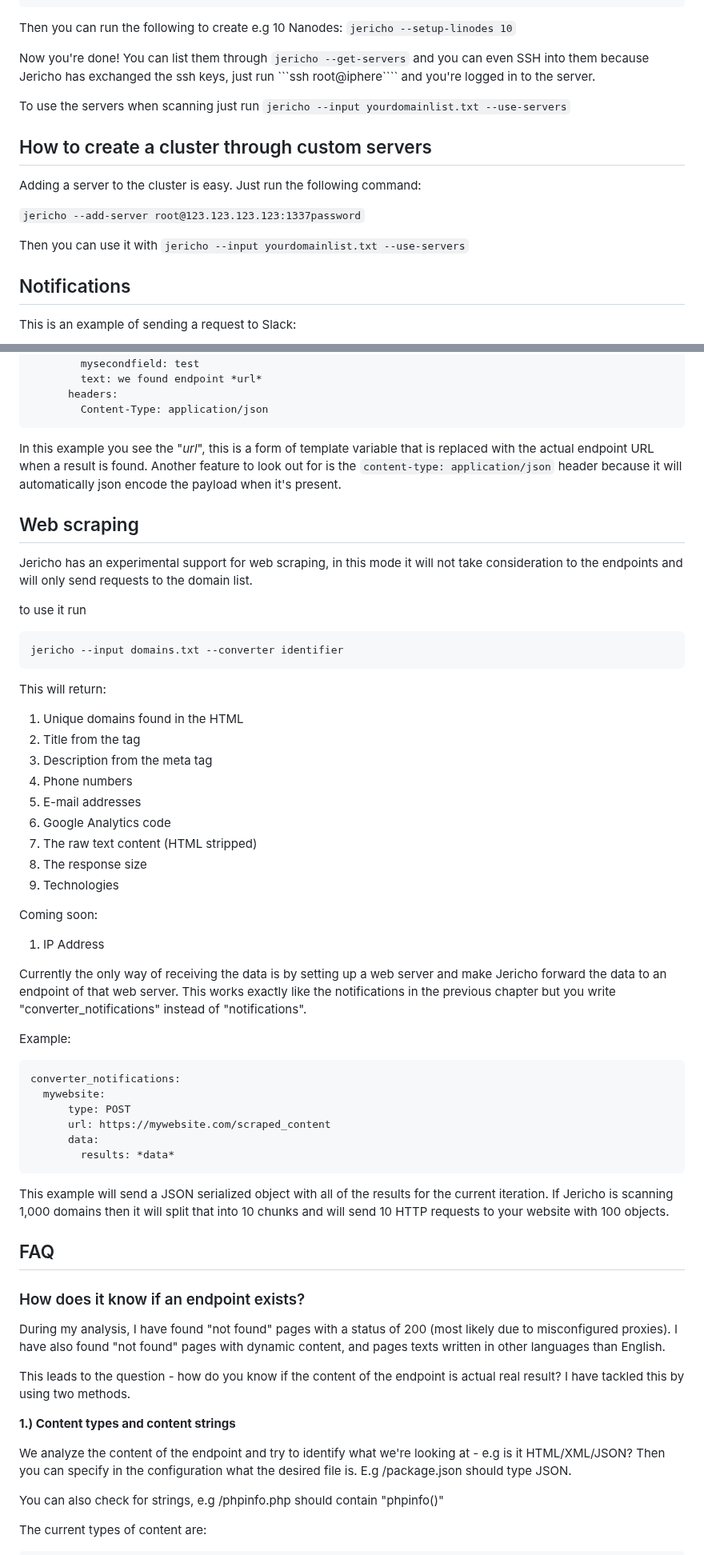
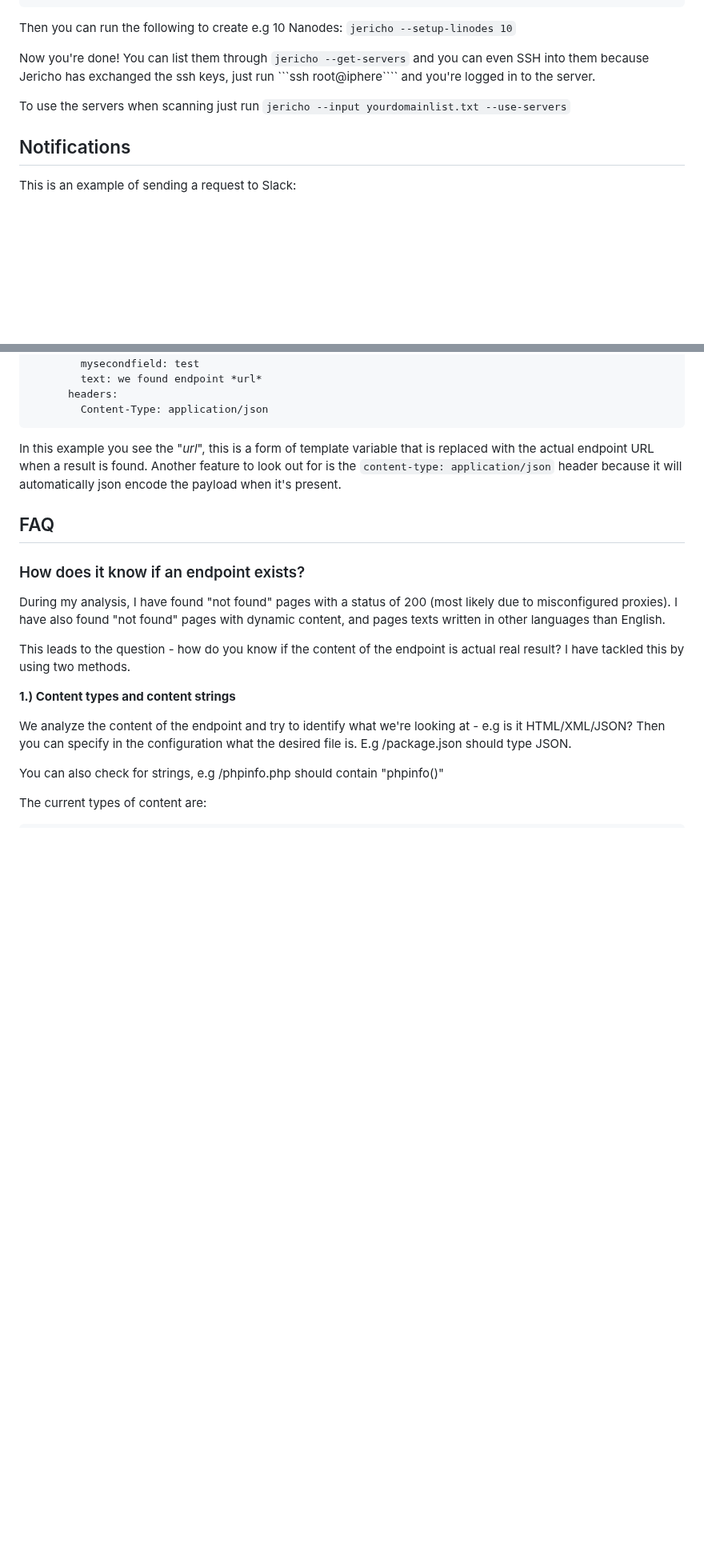
Before and after one commit to EmilKylander/jericho, a Markdown page: README.md, 2 parts joined by grey strips. Shown at 80% size. Drawn GitHub-style; blank space fills up the shorter version.

Commit message:
Updated documentation

````diff
--- a/README.md
+++ b/README.md
@@ -97,14 +97,6 @@ the server.
 
 To use the servers when scanning just run ```jericho --input yourdomainlist.txt --use-servers```
 
-## How to create a cluster through custom servers
-
-Adding a server to the cluster is easy. Just run the following command:
-
-```jericho --add-server root@123.123.123.123:1337password```
-
-Then you can use it with ```jericho --input yourdomainlist.txt --use-servers```
-
 ## Notifications
 
 This is an example of sending a request to Slack:
@@ -125,54 +117,6 @@ notifications:
 In this example you see the "*url*", this is a form of template variable that is replaced with the actual endpoint URL
 when a result is found. Another feature to look out for is the ```content-type: application/json``` header because it will
 automatically json encode the payload when it's present.
-
-## Web scraping
-
-Jericho has an experimental support for web scraping, in this mode it will not take consideration
-to the endpoints and will only send requests to the domain list.
-
-to use it run
-
-```
-jericho --input domains.txt --converter identifier
-```
-
-This will return:
-
-1. Unique domains found in the HTML
-2. Title from the <title> tag
-3. Description from the meta tag
-4. Phone numbers
-5. E-mail addresses
-6. Google Analytics code
-7. The raw text content (HTML stripped)
-8. The response size
-9. Technologies
-
-
-Coming soon:
-
-1. IP Address
-
-
-Currently the only way of receiving the data is by setting up a web server and make Jericho
-forward the data to an endpoint of that web server. This works exactly like the notifications
-in the previous chapter but you write "converter_notifications" instead of "notifications".
-
-Example:
-
-```
-converter_notifications:
-  mywebsite:
-      type: POST
-      url: https://mywebsite.com/scraped_content
-      data:
-        results: *data*
-```
-
-This example will send a JSON serialized object with all of the results for the current iteration.
-If Jericho is scanning 1,000 domains then it will split that into 10 chunks and will send 10 HTTP requests
-to your website with 100 objects.
 
 ## FAQ
 
````
